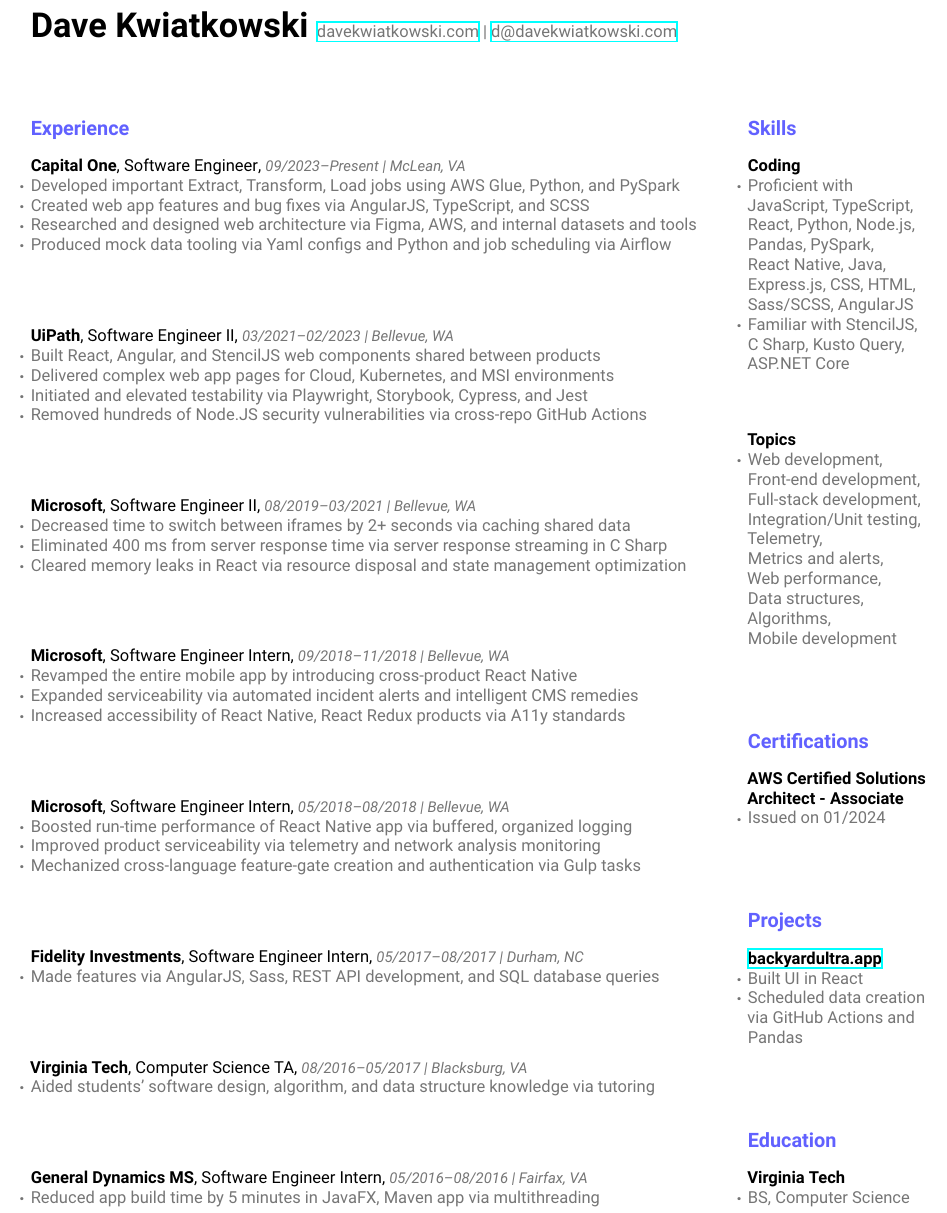
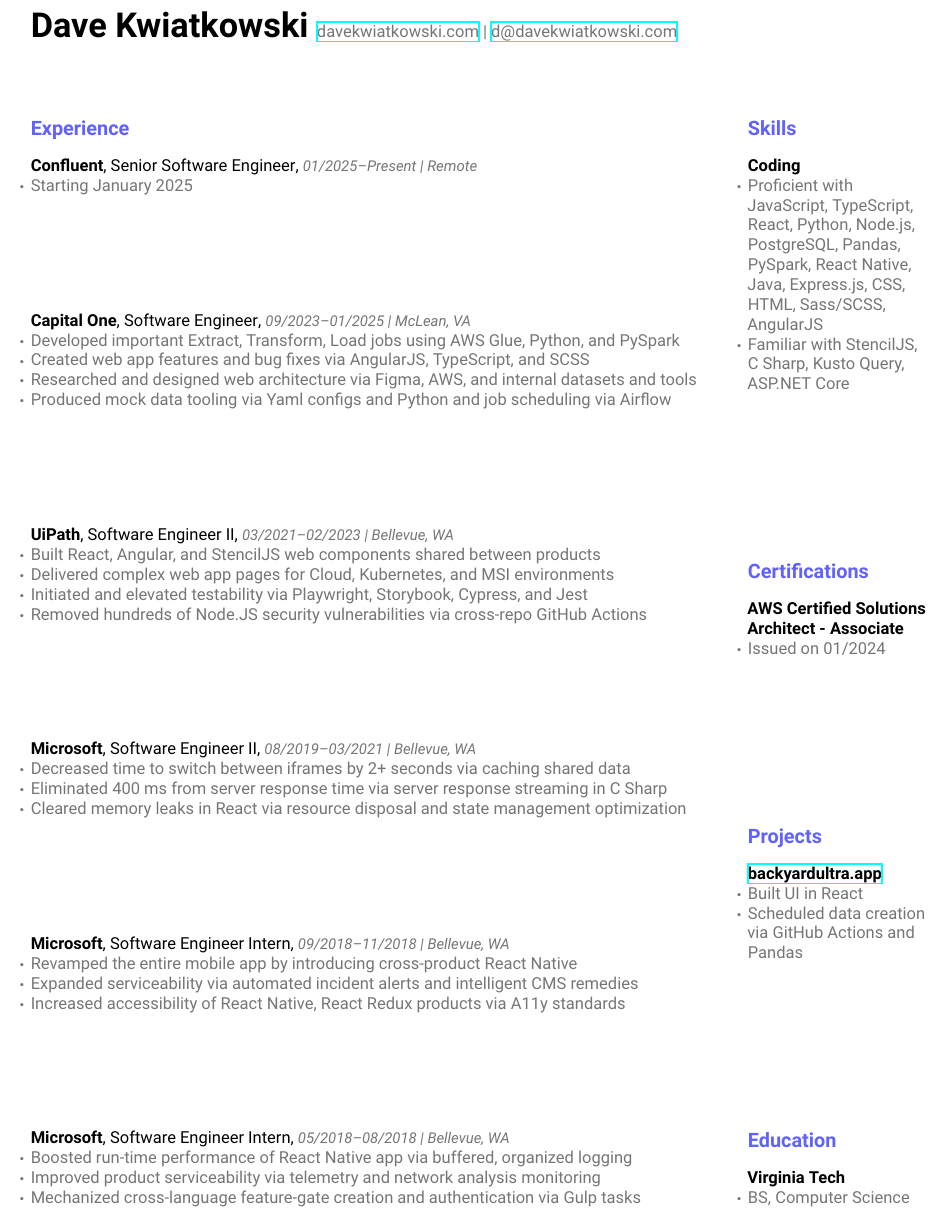
Before and after one commit to davekwiatkowski/resume, a LaTeX document (davek.tex): part of the page, cut so that both start at the same text. Compiled offline with XeLaTeX.

Commit message:
update resume with confluent

```diff
--- a/davek.tex
+++ b/davek.tex
@@ -59,7 +59,7 @@
 \newcommand{\SettingAndDates}[3]{\InfoSep\Dates{#2}{#3}\SettingSep\Setting{#1}}
 \newcommand{\Subsection}[2]{\Subtitle{#1}\Bullets{#2}}
 \newcommand{\ChronoBullet}[3]{\Bullet{#1\InfoSep\Dates{#2}{#3}}}
-\newcommand{\ChronoSubsection}[6]{\SubtitleAndInfo{#2}{#1}\SettingAndDates{#3}{#4}{#5}\Bullets{#6}}
+\newcommand{\ChronoSubsection}[6]{\SubtitleAndInfo{#2}{#1}\SettingAndDates{#3}{#4}{#5}\ifthenelse{\isempty{#6}}{}{\Bullets{#6}}}
 \newcommand{\ChronoSubsectionNoBullets}[5]{\SubtitleAndInfo{#2}{#1}\SettingAndDates{#3}{#4}{#5}}
 \newcommand{\Website}[1]{{\href{https://#1}{#1}}}
 \newcommand{\Email}[1]{{\href{mailto:#1}{#1}}}
@@ -82,7 +82,11 @@
 \raggedright\begin{paracol}{2}
   \begin{leftcolumn}
     \section{Experience}
-      \ChronoSubsection{Software Engineer}{Capital One}{McLean, VA}{09/2023}{Present}{
+      \ChronoSubsection{Senior Software Engineer}{Confluent}{Remote}{01/2025}{Present}{
+        \Bullet{Starting January 2025}
+      }
+      \vfill
+      \ChronoSubsection{Software Engineer}{Capital One}{McLean, VA}{09/2023}{01/2025}{
         \Bullet{Developed important Extract, Transform, Load jobs using AWS Glue, Python, and PySpark}
         \Bullet{Created web app features and bug fixes via AngularJS, TypeScript, and SCSS}
         \Bullet{Researched and designed web architecture via Figma, AWS, and internal datasets and tools}
@@ -113,29 +117,13 @@
         \Bullet{Improved product serviceability via telemetry and network analysis monitoring}
         \Bullet{Mechanized cross-language feature-gate creation and authentication via Gulp tasks}
       }
-      \vfill
-      \ChronoSubsection{Software Engineer Intern}{Fidelity Investments}{Durham, NC}{05/2017}{08/2017}{
-        \Bullet{Made features via AngularJS, Sass, REST API development, and SQL database queries}
-      }
-      \vfill
-      \ChronoSubsection{Computer Science TA}{Virginia Tech}{Blacksburg, VA}{08/2016}{05/2017}{
-        \Bullet{Aided students' software design, algorithm, and data structure knowledge via tutoring}
-      }
-      \vfill
-      \ChronoSubsection{Software Engineer Intern}{General Dynamics MS}{Fairfax, VA}{05/2016}{08/2016}{
-        \Bullet{Reduced app build time by 5 minutes in JavaFX, Maven app via multithreading}
-      }
     \pagebreak
   \end{leftcolumn}
   \begin{rightcolumn}
     \section{Skills}
       \Subsection{Coding}{
-        \Bullet{Proficient with JavaScript, TypeScript, React, Python, Node.js, Pandas, PySpark, React~Native, Java, Express.js, CSS, HTML, Sass/SCSS, AngularJS}
+        \Bullet{Proficient with JavaScript, TypeScript, React, Python, Node.js, PostgreSQL, Pandas, PySpark, React~Native, Java, Express.js, CSS, HTML, Sass/SCSS, AngularJS}
         \Bullet{Familiar with StencilJS, C~Sharp, Kusto~Query, ASP.NET~Core}
-      }
-      \vfill
-      \Subsection{Topics}{
-        \Bullet{Web~development, Front-end~development, Full-stack~development, Integration/Unit~testing, Telemetry, Metrics~and~alerts, Web~performance, Data~structures, Algorithms, Mobile~development}
       }
     \vfill
       \section{Certifications}
```
Also changed, not shown: davek.pdf.
